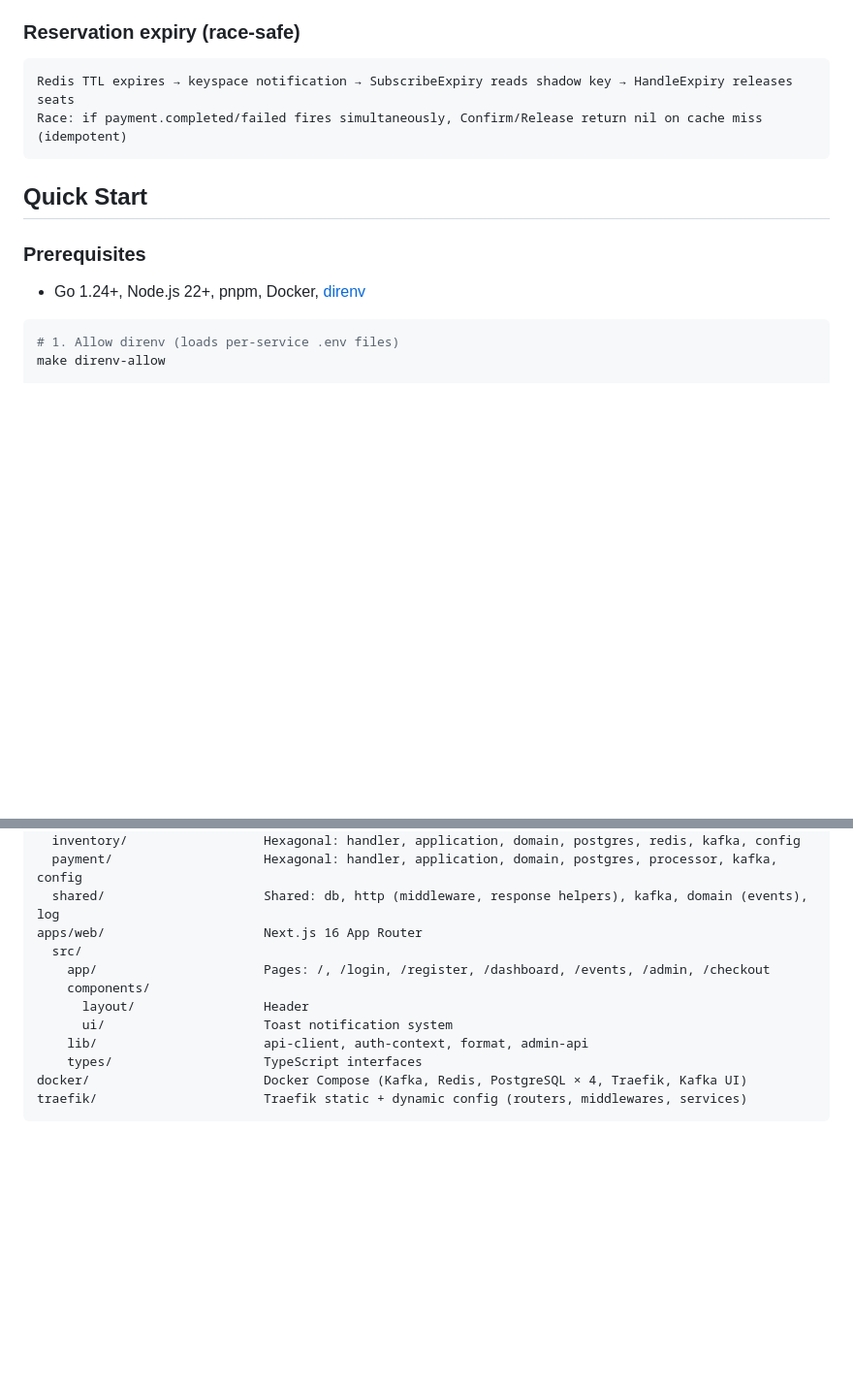
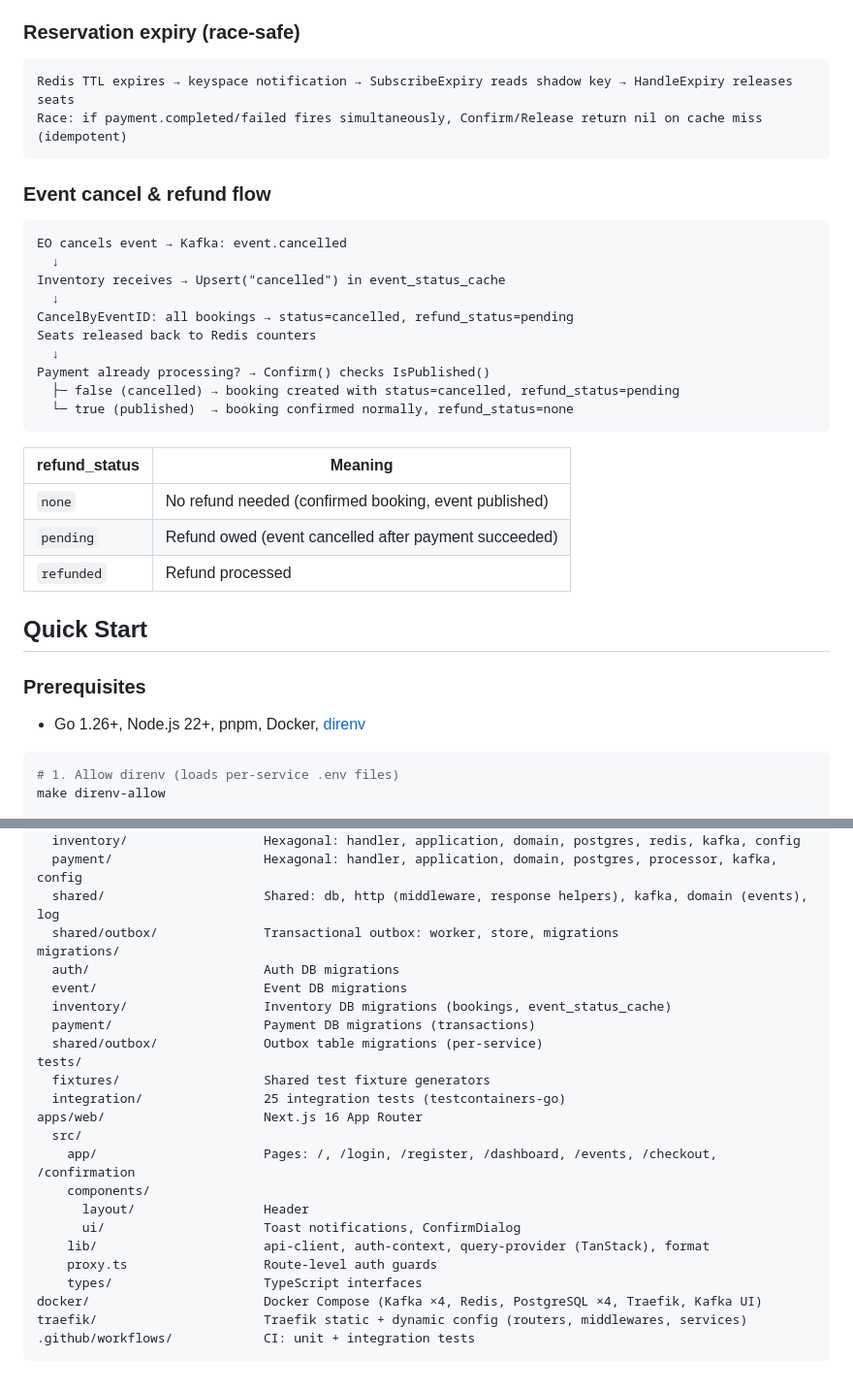
Before and after one commit to unedtamps/ticketbus, a Markdown page: README.md, 2 parts joined by grey strips. Shown at 97% size. Rendered like a GitHub page; blank space fills up the shorter version.

````diff
--- a/README.md
+++ b/README.md
@@ -72,11 +92,32 @@ Redis TTL expires → keyspace notification → SubscribeExpiry reads shadow key
 Race: if payment.completed/failed fires simultaneously, Confirm/Release return nil on cache miss (idempotent)
 ```
 
+### Event cancel & refund flow
+
+```
+EO cancels event → Kafka: event.cancelled
+  ↓
+Inventory receives → Upsert("cancelled") in event_status_cache
+  ↓
+CancelByEventID: all bookings → status=cancelled, refund_status=pending
+Seats released back to Redis counters
+  ↓
+Payment already processing? → Confirm() checks IsPublished()
+  ├─ false (cancelled) → booking created with status=cancelled, refund_status=pending
+  └─ true (published)  → booking confirmed normally, refund_status=none
+```
+
+| refund_status | Meaning |
+|---------------|---------|
+| `none` | No refund needed (confirmed booking, event published) |
+| `pending` | Refund owed (event cancelled after payment succeeded) |
+| `refunded` | Refund processed |
+
 ## Quick Start
 
 ### Prerequisites
 
-- Go 1.24+, Node.js 22+, pnpm, Docker, [direnv](https://direnv.net/)
+- Go 1.26+, Node.js 22+, pnpm, Docker, [direnv](https://direnv.net/)
 
 ```bash
 # 1. Allow direnv (loads per-service .env files)
@@ -198,14 +278,26 @@ internal/
   inventory/                  Hexagonal: handler, application, domain, postgres, redis, kafka, config
   payment/                    Hexagonal: handler, application, domain, postgres, processor, kafka, config
   shared/                     Shared: db, http (middleware, response helpers), kafka, domain (events), log
+  shared/outbox/              Transactional outbox: worker, store, migrations
+migrations/
+  auth/                       Auth DB migrations
+  event/                      Event DB migrations
+  inventory/                  Inventory DB migrations (bookings, event_status_cache)
+  payment/                    Payment DB migrations (transactions)
+  shared/outbox/              Outbox table migrations (per-service)
+tests/
+  fixtures/                   Shared test fixture generators
+  integration/                25 integration tests (testcontainers-go)
 apps/web/                     Next.js 16 App Router
   src/
-    app/                      Pages: /, /login, /register, /dashboard, /events, /admin, /checkout
+    app/                      Pages: /, /login, /register, /dashboard, /events, /checkout, /confirmation
     components/
       layout/                 Header
-      ui/                     Toast notification system
-    lib/                      api-client, auth-context, format, admin-api
+      ui/                     Toast notifications, ConfirmDialog
+    lib/                      api-client, auth-context, query-provider (TanStack), format
+    proxy.ts                  Route-level auth guards
     types/                    TypeScript interfaces
-docker/                       Docker Compose (Kafka, Redis, PostgreSQL × 4, Traefik, Kafka UI)
+docker/                       Docker Compose (Kafka ×4, Redis, PostgreSQL ×4, Traefik, Kafka UI)
 traefik/                      Traefik static + dynamic config (routers, middlewares, services)
+.github/workflows/            CI: unit + integration tests
 ```
````
Also changed, not shown: other parts of README.md (+67 -8 lines).
